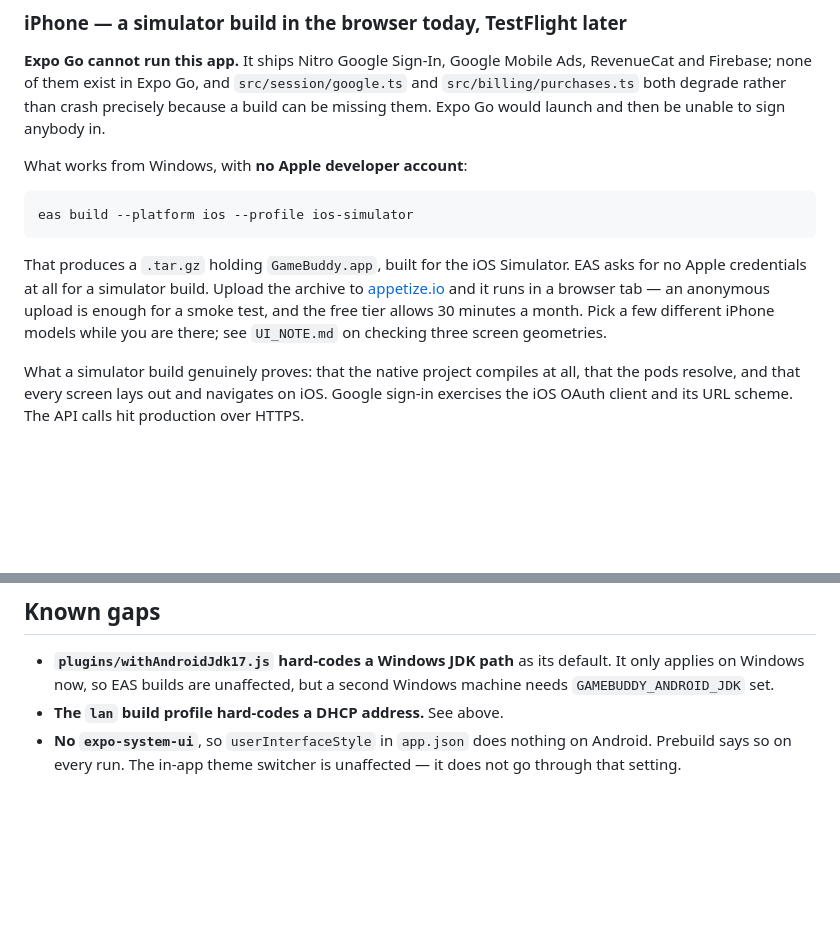
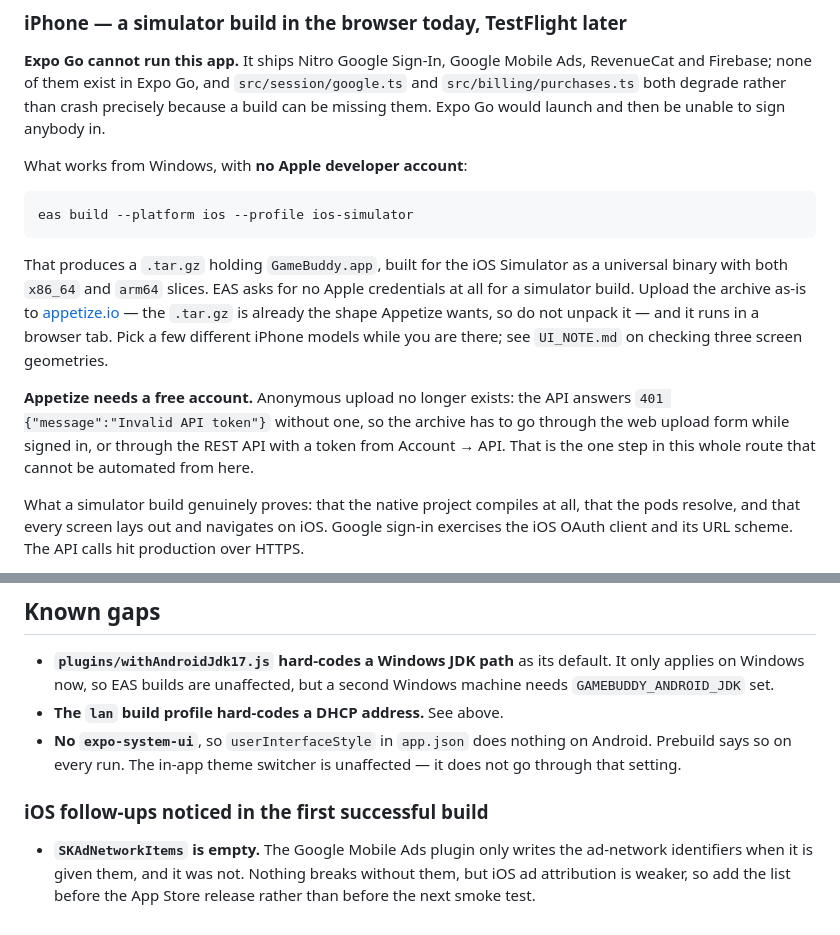
Before and after one commit to canngos/GameBuddy, a Markdown page: GameBuddy-App/README.md, 2 parts joined by grey strips. Drawn GitHub-style; blank space fills up the shorter version.

Commit message:
docs: correct the Appetize step, which is not anonymous any more
The README told you an anonymous upload was enough. It is not: the API now
answers 401 "Invalid API token" without an account, so the archive has to go
through the signed-in web form or the REST API with a real token. Found the
hard way, by trying it.

Also records what the finished build showed. The artifact is a universal
simulator binary carrying both x86_64 and arm64, which is the shape Appetize
asks for and the one it runs fastest. And SKAdNetworkItems came out empty,
because the Mobile Ads plugin only writes those identifiers when handed them —
harmless for a smoke test, worth fixing before an App Store release.

Co-Authored-By: Claude Opus 5 (1M context) <noreply@anthropic.com>
Claude-Session: https://claude.ai/code/session_01QfhRrWy3Dk2rV1Vk44X3Z3

````diff
--- a/GameBuddy-App/README.md
+++ b/GameBuddy-App/README.md
@@ -316,11 +316,17 @@ What works from Windows, with **no Apple developer account**:
 eas build --platform ios --profile ios-simulator
 ```
 
-That produces a `.tar.gz` holding `GameBuddy.app`, built for the iOS Simulator. EAS asks for
-no Apple credentials at all for a simulator build. Upload the archive to
-[appetize.io](https://appetize.io/upload) and it runs in a browser tab — an anonymous upload
-is enough for a smoke test, and the free tier allows 30 minutes a month. Pick a few different
-iPhone models while you are there; see `UI_NOTE.md` on checking three screen geometries.
+That produces a `.tar.gz` holding `GameBuddy.app`, built for the iOS Simulator as a universal
+binary with both `x86_64` and `arm64` slices. EAS asks for no Apple credentials at all for a
+simulator build. Upload the archive as-is to [appetize.io](https://appetize.io/upload) — the
+`.tar.gz` is already the shape Appetize wants, so do not unpack it — and it runs in a browser
+tab. Pick a few different iPhone models while you are there; see `UI_NOTE.md` on checking
+three screen geometries.
+
+**Appetize needs a free account.** Anonymous upload no longer exists: the API answers
+`401 {"message":"Invalid API token"}` without one, so the archive has to go through the web
+upload form while signed in, or through the REST API with a token from
+Account → API. That is the one step in this whole route that cannot be automated from here.
 
 What a simulator build genuinely proves: that the native project compiles at all, that the
 pods resolve, and that every screen lays out and navigates on iOS. Google sign-in exercises
@@ -445,3 +451,10 @@ and it will go stale.
 - **No `expo-system-ui`**, so `userInterfaceStyle` in `app.json` does nothing on Android.
   Prebuild says so on every run. The in-app theme switcher is unaffected — it does not go
   through that setting.
+
+### iOS follow-ups noticed in the first successful build
+
+- **`SKAdNetworkItems` is empty.** The Google Mobile Ads plugin only writes the ad-network
+  identifiers when it is given them, and it was not. Nothing breaks without them, but iOS ad
+  attribution is weaker, so add the list before the App Store release rather than before the
+  next smoke test.
````
